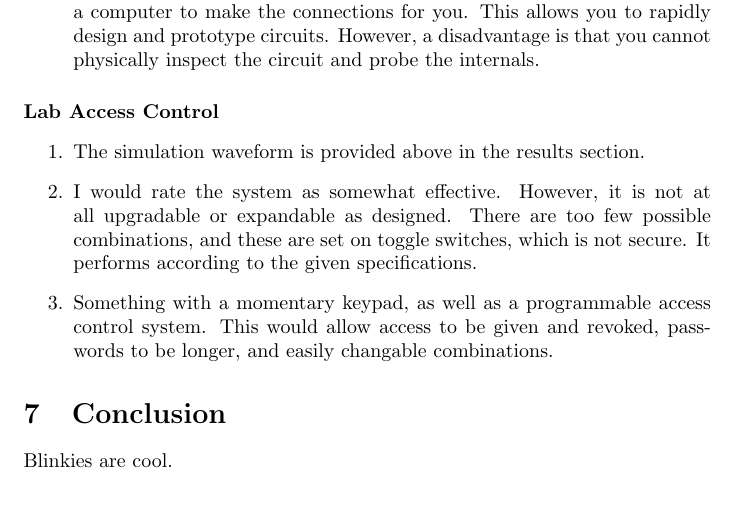
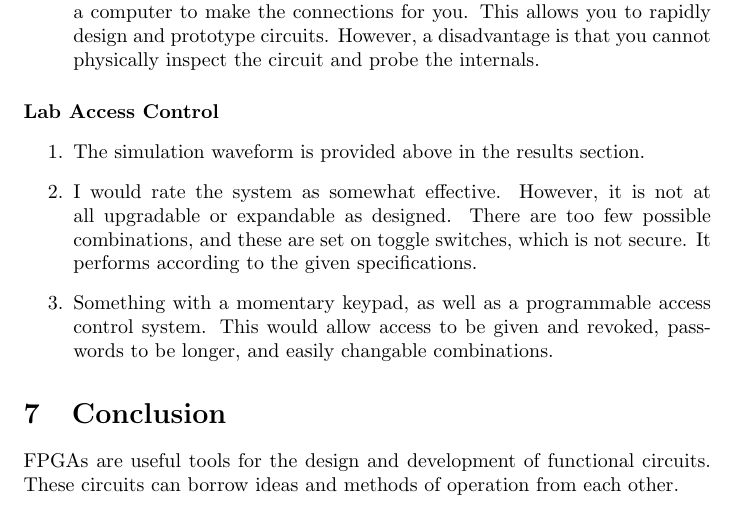
Before and after one commit to davidlenfesty/lab-reports, a LaTeX document (ECE_210/Lab_2/lab2_report.tex): part of page 7 of 7, cut so that both start at the same text. Compiled offline with pdfLaTeX.

Commit message:
I think it's finished, just needs a review.

```diff
--- a/ECE_210/Lab_2/lab2_report.tex
+++ b/ECE_210/Lab_2/lab2_report.tex
@@ -345,7 +345,7 @@ end Behavioral;
 
 
     \section{Conclusion}
-    Blinkies are cool.
-
+    FPGAs are useful tools for the design and development of functional circuits.
+    These circuits can borrow ideas and methods of operation from each other.
 
 \end{document}
```
